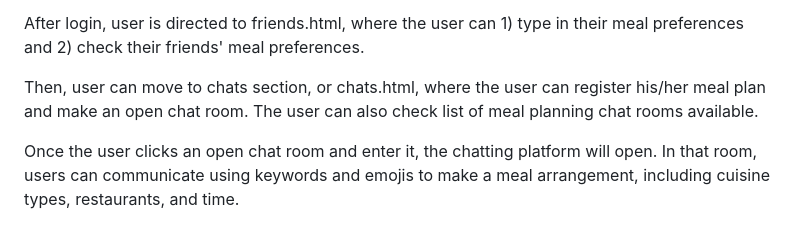
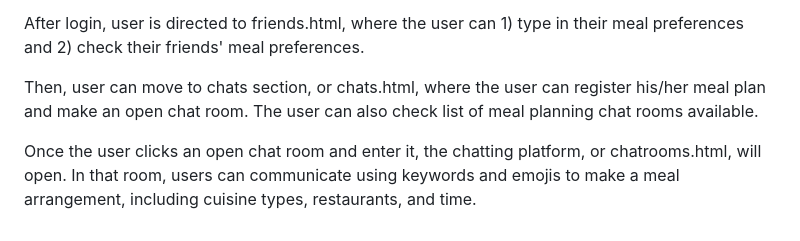
Before and after one commit to wkim97/CS473, a Markdown page: README.md, the part around the change. Drawn GitHub-style.

Commit message:
README, report editted

```diff
--- a/README.md
+++ b/README.md
@@ -9,4 +9,4 @@ After login, user is directed to friends.html, where the user can 1) type in the
 
 Then, user can move to chats section, or chats.html, where the user can register his/her meal plan and make an open chat room. The user can also check list of meal planning chat rooms available.
 
-Once the user clicks an open chat room and enter it, the chatting platform will open. In that room, users can communicate using keywords and emojis to make a meal arrangement, including cuisine types, restaurants, and time.
+Once the user clicks an open chat room and enter it, the chatting platform, or chatrooms.html, will open. In that room, users can communicate using keywords and emojis to make a meal arrangement, including cuisine types, restaurants, and time.
```
Also changed, not shown: Hi-fi Prototype.md (+4 -5 lines), images/1.png (added), images/2-1.png (added), images/2-2.png (added).
